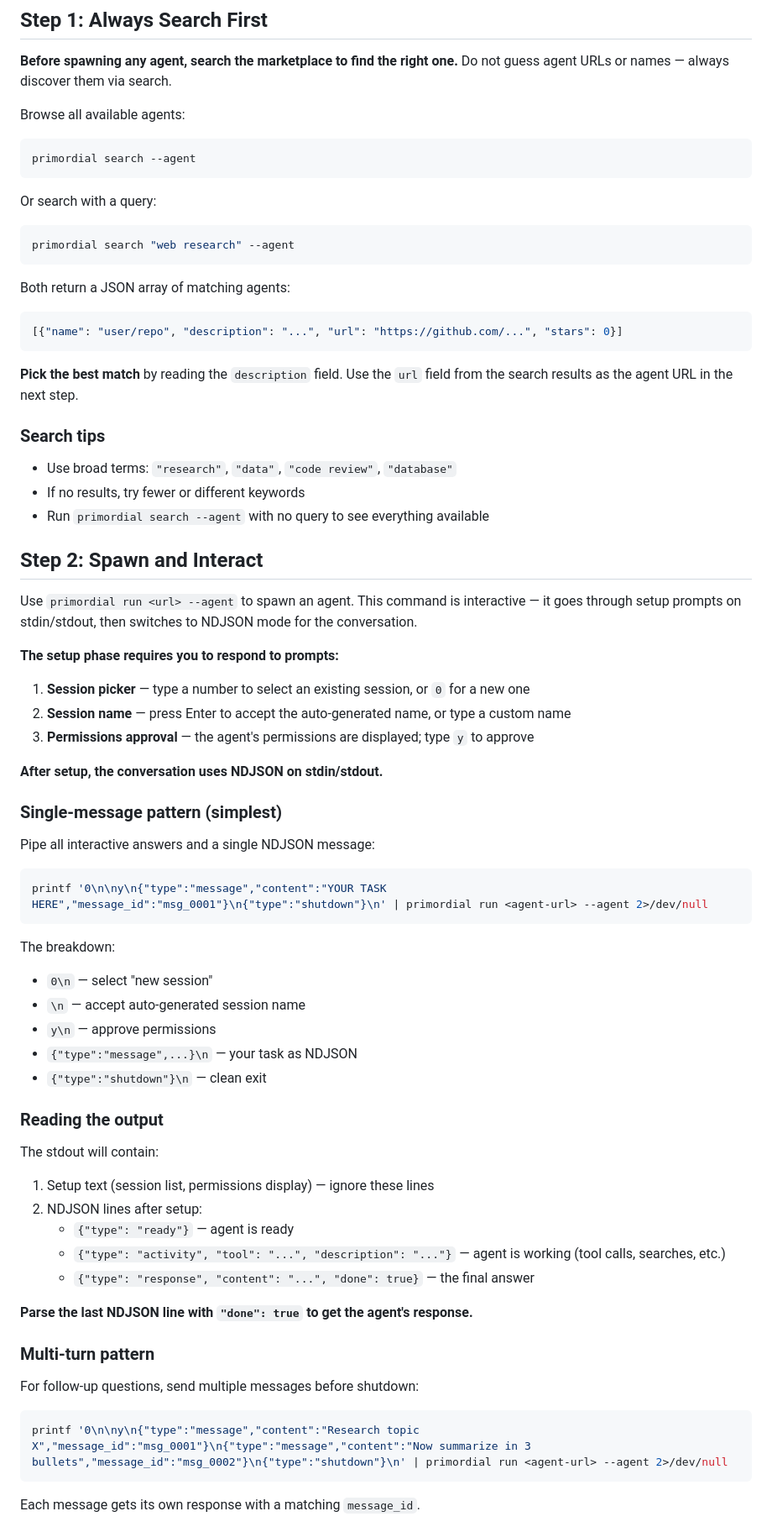
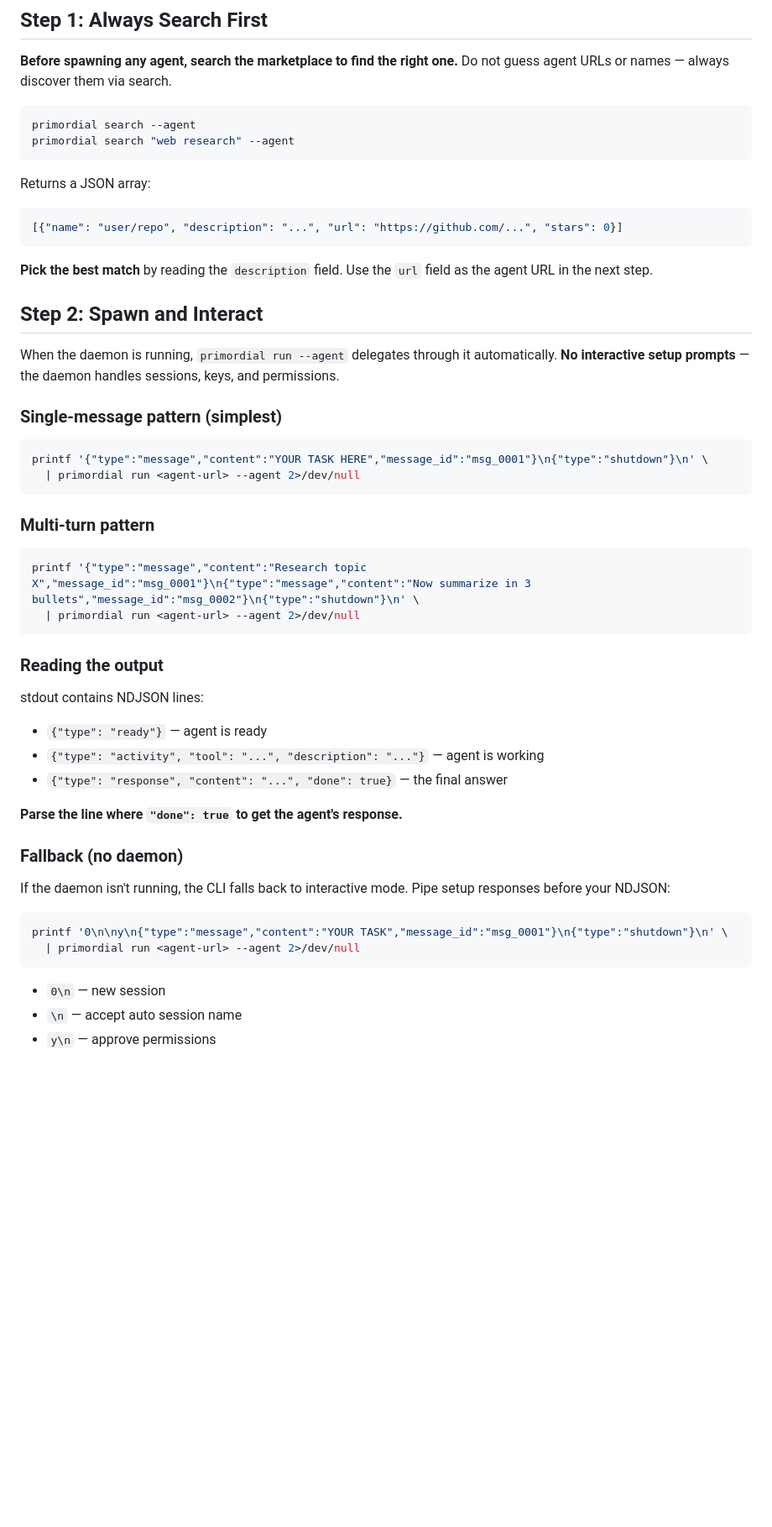
Before and after one commit to andybrowning5/primordial-agentstore, a Markdown page: Host-Integration-Skill.md, the part around one of its changes. Shown at 84% size. GitHub-like rendering; blank space fills up the shorter version.

````diff
--- a/Host-Integration-Skill.md
+++ b/Host-Integration-Skill.md
@@ -38,72 +62,55 @@ When the daemon is running, `primordial run --agent` automatically delegates thr
 
 **Before spawning any agent, search the marketplace to find the right one.** Do not guess agent URLs or names — always discover them via search.
 
-Browse all available agents:
 ```bash
 primordial search --agent
-```
-
-Or search with a query:
-```bash
 primordial search "web research" --agent
 ```
 
-Both return a JSON array of matching agents:
+Returns a JSON array:
 ```json
 [{"name": "user/repo", "description": "...", "url": "https://github.com/...", "stars": 0}]
 ```
 
-**Pick the best match** by reading the `description` field. Use the `url` field from the search results as the agent URL in the next step.
-
-### Search tips
-- Use broad terms: `"research"`, `"data"`, `"code review"`, `"database"`
-- If no results, try fewer or different keywords
-- Run `primordial search --agent` with no query to see everything available
+**Pick the best match** by reading the `description` field. Use the `url` field as the agent URL in the next step.
 
 ## Step 2: Spawn and Interact
 
-Use `primordial run <url> --agent` to spawn an agent. This command is interactive — it goes through setup prompts on stdin/stdout, then switches to NDJSON mode for the conversation.
-
-**The setup phase requires you to respond to prompts:**
-1. **Session picker** — type a number to select an existing session, or `0` for a new one
-2. **Session name** — press Enter to accept the auto-generated name, or type a custom name
-3. **Permissions approval** — the agent's permissions are displayed; type `y` to approve
-
-**After setup, the conversation uses NDJSON on stdin/stdout.**
+When the daemon is running, `primordial run --agent` delegates through it automatically. **No interactive setup prompts** — the daemon handles sessions, keys, and permissions.
 
 ### Single-message pattern (simplest)
 
-Pipe all interactive answers and a single NDJSON message:
+```bash
+printf '{"type":"message","content":"YOUR TASK HERE","message_id":"msg_0001"}\n{"type":"shutdown"}\n' \
+  | primordial run <agent-url> --agent 2>/dev/null
+```
+
+### Multi-turn pattern
 
 ```bash
-printf '0\n\ny\n{"type":"message","content":"YOUR TASK HERE","message_id":"msg_0001"}\n{"type":"shutdown"}\n' | primordial run <agent-url> --agent 2>/dev/null
+printf '{"type":"message","content":"Research topic X","message_id":"msg_0001"}\n{"type":"message","content":"Now summarize in 3 bullets","message_id":"msg_0002"}\n{"type":"shutdown"}\n' \
+  | primordial run <agent-url> --agent 2>/dev/null
 ```
-
-The breakdown:
-- `0\n` — select "new session"
-- `\n` — accept auto-generated session name
-- `y\n` — approve permissions
-- `{"type":"message",...}\n` — your task as NDJSON
-- `{"type":"shutdown"}\n` — clean exit
 
 ### Reading the output
 
-The stdout will contain:
-1. Setup text (session list, permissions display) — ignore these lines
-2. NDJSON lines after setup:
-   - `{"type": "ready"}` — agent is ready
-   - `{"type": "activity", "tool": "...", "description": "..."}` — agent is working (tool calls, searches, etc.)
-   - `{"type": "response", "content": "...", "done": true}` — the final answer
+stdout contains NDJSON lines:
+- `{"type": "ready"}` — agent is ready
+- `{"type": "activity", "tool": "...", "description": "..."}` — agent is working
+- `{"type": "response", "content": "...", "done": true}` — the final answer
 
-**Parse the last NDJSON line with `"done": true` to get the agent's response.**
+**Parse the line where `"done": true` to get the agent's response.**
 
-### Multi-turn pattern
+### Fallback (no daemon)
 
-For follow-up questions, send multiple messages before shutdown:
+If the daemon isn't running, the CLI falls back to interactive mode. Pipe setup responses before your NDJSON:
 
 ```bash
-printf '0\n\ny\n{"type":"message","content":"Research topic X","message_id":"msg_0001"}\n{"type":"message","content":"Now summarize in 3 bullets","message_id":"msg_0002"}\n{"type":"shutdown"}\n' | primordial run <agent-url> --agent 2>/dev/null
+printf '0\n\ny\n{"type":"message","content":"YOUR TASK","message_id":"msg_0001"}\n{"type":"shutdown"}\n' \
+  | primordial run <agent-url> --agent 2>/dev/null
 ```
 
-Each message gets its own response with a matching `message_id`.
+- `0\n` — new session
+- `\n` — accept auto session name
+- `y\n` — approve permissions
 
````
Also changed, not shown: other parts of Host-Integration-Skill.md (+35 -17 lines).
